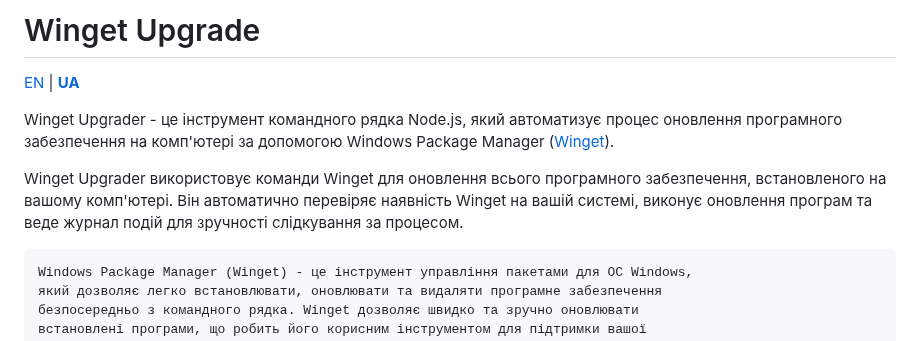
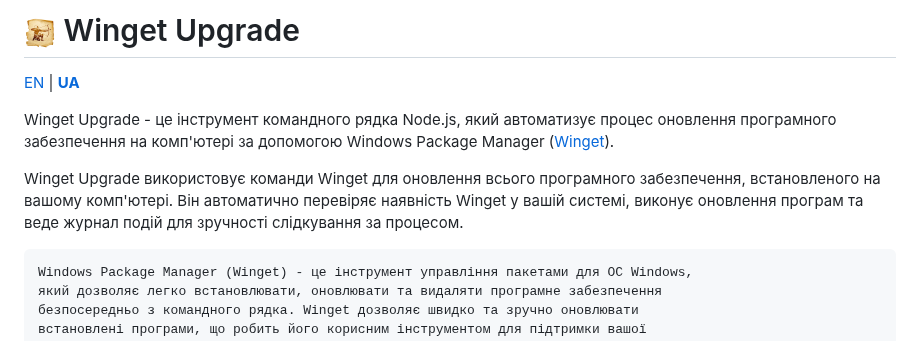
Before and after one commit to sergeiown/Winget_Upgrade, a Markdown page: readme_ua.md, the part around the change. Drawn GitHub-style; pictures changed too: docs/icon.png (added).

````diff
--- a/readme_ua.md
+++ b/readme_ua.md
@@ -1,10 +1,10 @@
-# Winget Upgrade
+# <img src="docs/icon.png" width="32" height="32" valign="bottom"> Winget Upgrade
 
 [EN](https://github.com/sergeiown/Winget_Upgrade/blob/main/readme.md) | **[UA](https://github.com/sergeiown/Winget_Upgrade/blob/main/readme_ua.md)**
 
-Winget Upgrader - це інструмент командного рядка Node.js, який автоматизує процес оновлення програмного забезпечення на комп'ютері за допомогою Windows Package Manager ([Winget](https://learn.microsoft.com/uk-ua/windows/package-manager/winget/)).
+Winget Upgrade - це інструмент командного рядка Node.js, який автоматизує процес оновлення програмного забезпечення на комп'ютері за допомогою Windows Package Manager ([Winget](https://learn.microsoft.com/uk-ua/windows/package-manager/winget/)).
 
-Winget Upgrader використовує команди Winget для оновлення всього програмного забезпечення, встановленого на вашому комп'ютері. Він автоматично перевіряє наявність Winget на вашій системі, виконує оновлення програм та веде журнал подій для зручності слідкування за процесом.
+Winget Upgrade використовує команди Winget для оновлення всього програмного забезпечення, встановленого на вашому комп'ютері. Він автоматично перевіряє наявність Winget у вашій системі, виконує оновлення програм та веде журнал подій для зручності слідкування за процесом.
 
 ```
 Windows Package Manager (Winget) - це інструмент управління пакетами для ОС Windows,
````
Also changed, not shown: readme.md (+3 -3 lines), 2 other files.
